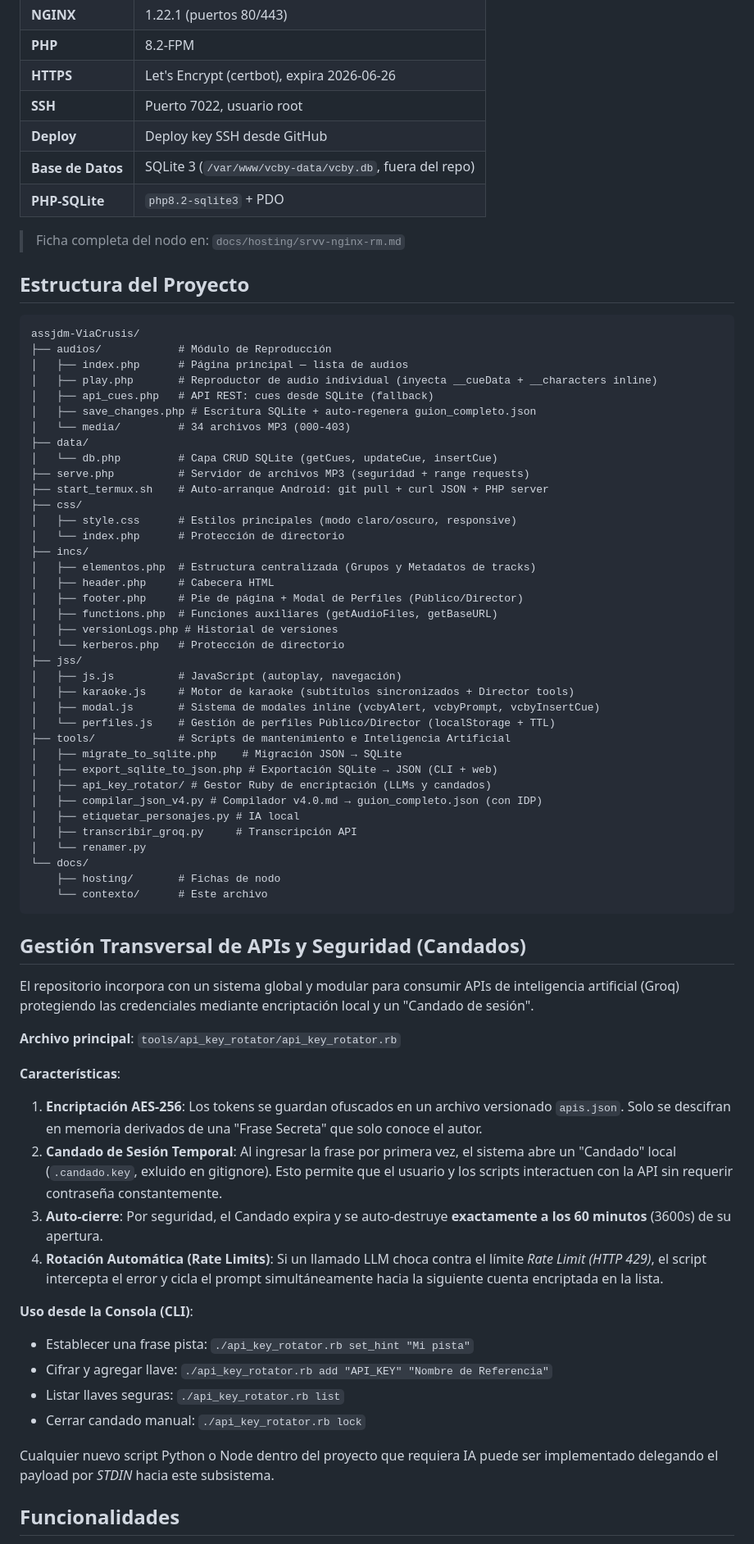
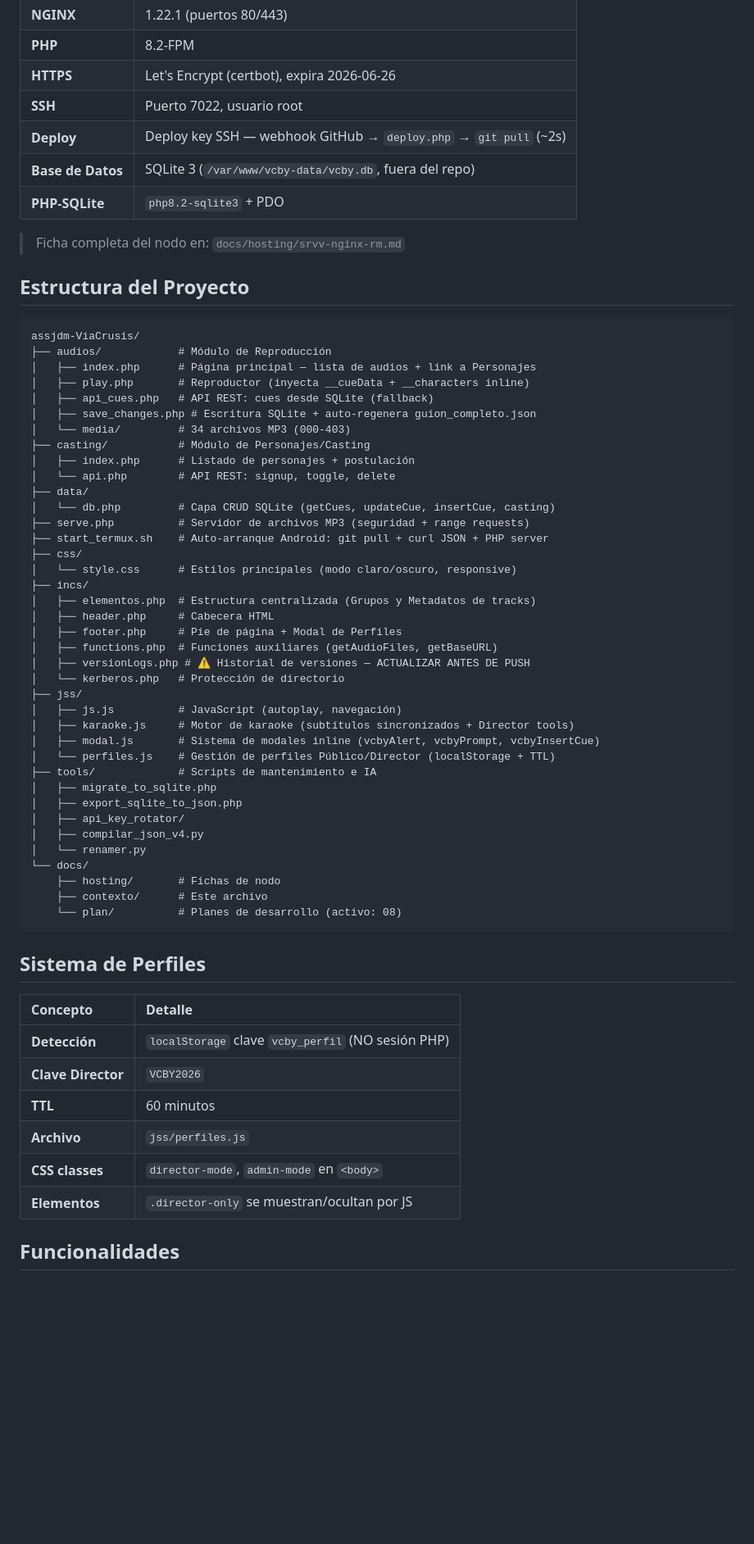
Before and after one commit to ricardomonla/assjdm-ViaCrusis, a Markdown page: docs/contexto/IA.md, the part around one of its changes. Shown at 82% size. Rendered like a GitHub page; blank space fills up the shorter version.

Commit message:
docs: contexto IA actualizado — v26.8.24, reglas de deploy, casting, Director tools

````diff
--- a/docs/contexto/IA.md
+++ b/docs/contexto/IA.md
@@ -35,7 +43,7 @@ Aplicación web PHP para la gestión y reproducción de audios del Via Crucis de
 | **PHP** | 8.2-FPM |
 | **HTTPS** | Let's Encrypt (certbot), expira 2026-06-26 |
 | **SSH** | Puerto 7022, usuario root |
-| **Deploy** | Deploy key SSH desde GitHub |
+| **Deploy** | Deploy key SSH — webhook GitHub → `deploy.php` → `git pull` (~2s) |
 | **Base de Datos** | SQLite 3 (`/var/www/vcby-data/vcby.db`, fuera del repo) |
 | **PHP-SQLite** | `php8.2-sqlite3` + PDO |
 
@@ -46,62 +54,54 @@ Aplicación web PHP para la gestión y reproducción de audios del Via Crucis de
 ```
 assjdm-ViaCrusis/
 ├── audios/            # Módulo de Reproducción
-│   ├── index.php      # Página principal — lista de audios
-│   ├── play.php       # Reproductor de audio individual (inyecta __cueData + __characters inline)
+│   ├── index.php      # Página principal — lista de audios + link a Personajes
+│   ├── play.php       # Reproductor (inyecta __cueData + __characters inline)
 │   ├── api_cues.php   # API REST: cues desde SQLite (fallback)
 │   ├── save_changes.php # Escritura SQLite + auto-regenera guion_completo.json
 │   └── media/         # 34 archivos MP3 (000-403)
+├── casting/           # Módulo de Personajes/Casting
+│   ├── index.php      # Listado de personajes + postulación
+│   └── api.php        # API REST: signup, toggle, delete
 ├── data/
-│   └── db.php         # Capa CRUD SQLite (getCues, updateCue, insertCue)
+│   └── db.php         # Capa CRUD SQLite (getCues, updateCue, insertCue, casting)
 ├── serve.php          # Servidor de archivos MP3 (seguridad + range requests)
 ├── start_termux.sh    # Auto-arranque Android: git pull + curl JSON + PHP server
 ├── css/
-│   ├── style.css      # Estilos principales (modo claro/oscuro, responsive)
-│   └── index.php      # Protección de directorio
+│   └── style.css      # Estilos principales (modo claro/oscuro, responsive)
 ├── incs/
 │   ├── elementos.php  # Estructura centralizada (Grupos y Metadatos de tracks)
 │   ├── header.php     # Cabecera HTML
-│   ├── footer.php     # Pie de página + Modal de Perfiles (Público/Director)
+│   ├── footer.php     # Pie de página + Modal de Perfiles
 │   ├── functions.php  # Funciones auxiliares (getAudioFiles, getBaseURL)
-│   ├── versionLogs.php # Historial de versiones
+│   ├── versionLogs.php # ⚠️ Historial de versiones — ACTUALIZAR ANTES DE PUSH
 │   └── kerberos.php   # Protección de directorio
 ├── jss/
 │   ├── js.js          # JavaScript (autoplay, navegación)
 │   ├── karaoke.js     # Motor de karaoke (subtítulos sincronizados + Director tools)
 │   ├── modal.js       # Sistema de modales inline (vcbyAlert, vcbyPrompt, vcbyInsertCue)
 │   └── perfiles.js    # Gestión de perfiles Público/Director (localStorage + TTL)
-├── tools/             # Scripts de mantenimiento e Inteligencia Artificial
-│   ├── migrate_to_sqlite.php    # Migración JSON → SQLite
-│   ├── export_sqlite_to_json.php # Exportación SQLite → JSON (CLI + web)
-│   ├── api_key_rotator/ # Gestor Ruby de encriptación (LLMs y candados)
-│   ├── compilar_json_v4.py # Compilador v4.0.md → guion_completo.json (con IDP)
-│   ├── etiquetar_personajes.py # IA local
-│   ├── transcribir_groq.py     # Transcripción API
+├── tools/             # Scripts de mantenimiento e IA
+│   ├── migrate_to_sqlite.php
+│   ├── export_sqlite_to_json.php
+│   ├── api_key_rotator/
+│   ├── compilar_json_v4.py
 │   └── renamer.py
 └── docs/
     ├── hosting/       # Fichas de nodo
-    └── contexto/      # Este archivo
+    ├── contexto/      # Este archivo
+    └── plan/          # Planes de desarrollo (activo: 08)
 ```
 
-## Gestión Transversal de APIs y Seguridad (Candados)
+## Sistema de Perfiles
 
-El repositorio incorpora con un sistema global y modular para consumir APIs de inteligencia artificial (Groq) protegiendo las credenciales mediante encriptación local y un "Candado de sesión".
-
-**Archivo principal**: `tools/api_key_rotator/api_key_rotator.rb`
-
-**Características**:
-1. **Encriptación AES-256**: Los tokens se guardan ofuscados en un archivo versionado `apis.json`. Solo se descifran en memoria derivados de una "Frase Secreta" que solo conoce el autor.
-2. **Candado de Sesión Temporal**: Al ingresar la frase por primera vez, el sistema abre un "Candado" local (`.candado.key`, exluido en gitignore). Esto permite que el usuario y los scripts interactuen con la API sin requerir contraseña constantemente.
-3. **Auto-cierre**: Por seguridad, el Candado expira y se auto-destruye **exactamente a los 60 minutos** (3600s) de su apertura.
-4. **Rotación Automática (Rate Limits)**: Si un llamado LLM choca contra el límite _Rate Limit (HTTP 429)_, el script intercepta el error y cicla el prompt simultáneamente hacia la siguiente cuenta encriptada en la lista.
-
-**Uso desde la Consola (CLI)**:
-- Establecer una frase pista: `./api_key_rotator.rb set_hint "Mi pista"`
-- Cifrar y agregar llave: `./api_key_rotator.rb add "API_KEY" "Nombre de Referencia"`
-- Listar llaves seguras: `./api_key_rotator.rb list`
-- Cerrar candado manual: `./api_key_rotator.rb lock`
-
-Cualquier nuevo script Python o Node dentro del proyecto que requiera IA puede ser implementado delegando el payload por *STDIN* hacia este subsistema.
+| Concepto | Detalle |
+|:---|:---|
+| **Detección** | `localStorage` clave `vcby_perfil` (NO sesión PHP) |
+| **Clave Director** | `VCBY2026` |
+| **TTL** | 60 minutos |
+| **Archivo** | `jss/perfiles.js` |
+| **CSS classes** | `director-mode`, `admin-mode` en `<body>` |
+| **Elementos** | `.director-only` se muestran/ocultan por JS |
 
 ## Funcionalidades
 
````
Also changed, not shown: other parts of docs/contexto/IA.md (+41 -34 lines).
